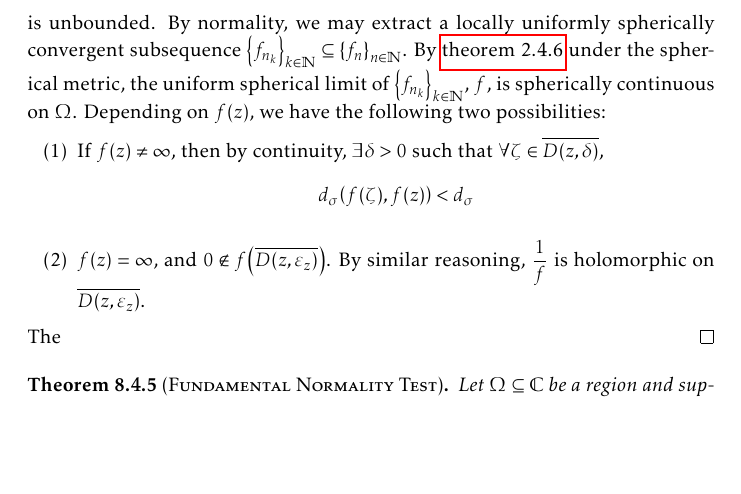
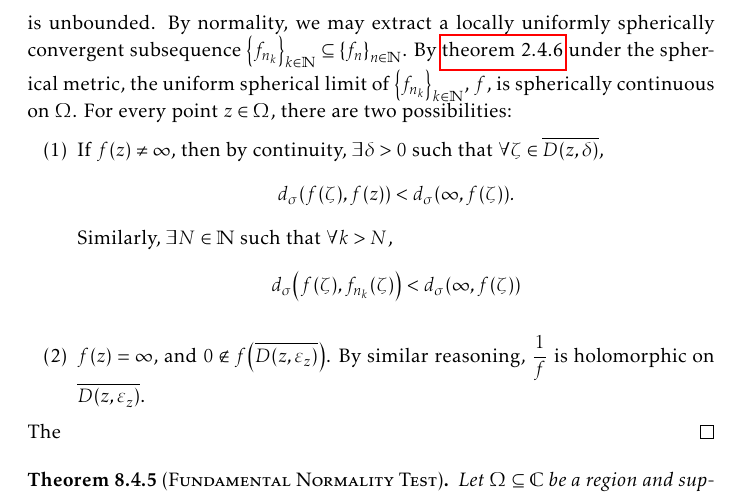
Before and after one commit to slipperking/complex-analysis-latex, a LaTeX document (main.tex): part of page 186 of 197 before the commit and part of page 186 of 198 after it, cut so that both start at the same text, the shorter picture padded with empty space. Compiled offline with pdfLaTeX.

Commit message:
overleaf_to_git (Sat Sep 27 12:29:04 2025 -0700): update main.tex from r22137 to r22143

```diff
--- a/main.tex
+++ b/main.tex
@@ -4129,9 +4129,9 @@ Montel's Theorem for holomorphically normal families in \cref{thm:montel} can be
 \begin{proof}
     The condition is equivalent to that of \[\frac{2\abs{f'(z)}}{1+\abs{f(z)}^2}\leq M\qquad\forall f\in\mathcal{F}\] for all compact \(K\subset\Omega\), \(\forall z\in K\), where \(M\) depends only on \(K\). Under the assumption that this holds, then \[d_\sigma\qty(f\qty(z_1),f\qty(z_2))=\inf_\gamma\int_{\gamma}\dd{s}_{\sigma}\leq M\abs{z_2-z_1}\qquad \forall f\in\mathcal{F}\] where \(\gamma\) joins \(f\qty(z_1)\) and \(f\qty(z_2)\) where \(z_1,z_2\in K\). Hence, \(\forall\varepsilon>0\), \(\forall z_1,z_2\in K\) such that \(\abs{z_1-z_2}<\frac{\varepsilon}{M}\), \(d_\sigma\qty(f\qty(z_1),f\qty(z_2))<\varepsilon\), and hence \(\mathcal{F}\) is \textscsl{uniformly spherically equicontinuous}. Since \(d_\sigma\leq\piup\) for any two points by geometry of \(S^2\), \(\mathcal{F}\) is also \textit{uniformly spherically bounded} (the compactness of \(S^2\)). Then the Arzelà--Ascoli Theorem (\cref{thm:arzelaascoli}) under the spherical metric gives that \(\mathcal{F}\) is a normal family.
 
-    Conversely, assume for the sake of contradiction that \(\mathcal{F}\) is a normal family such that conclusion is not satisfied. Then, \(\exists K\subset\Omega\) compact and a sequence \(\qty{f_n}_{n\in\mathbb{N}}\subseteq\mathcal{F}\) such that the sequence \[\qty{\max_{z\in K}f^\sharp_n(z)}_{n\in\mathbb{N}}\] is unbounded. By normality, we may extract a locally uniformly spherically convergent subsequence \(\qty{f_{n_k}}_{k\in\mathbb{N}}\subseteq\qty{f_n}_{n\in\mathbb{N}}\). By \cref{thm:uniformlimit} under the spherical metric, the uniform spherical limit of \(\qty{f_{n_k}}_{k\in\mathbb{N}}\), \(f\), is spherically continuous on \(\Omega\). Depending on \(f(z)\), we have the following two possibilities:
+    Conversely, assume for the sake of contradiction that \(\mathcal{F}\) is a normal family such that conclusion is not satisfied. Then, \(\exists K\subset\Omega\) compact and a sequence \(\qty{f_n}_{n\in\mathbb{N}}\subseteq\mathcal{F}\) such that the sequence \[\qty{\max_{z\in K}f^\sharp_n(z)}_{n\in\mathbb{N}}\] is unbounded. By normality, we may extract a locally uniformly spherically convergent subsequence \(\qty{f_{n_k}}_{k\in\mathbb{N}}\subseteq\qty{f_n}_{n\in\mathbb{N}}\). By \cref{thm:uniformlimit} under the spherical metric, the uniform spherical limit of \(\qty{f_{n_k}}_{k\in\mathbb{N}}\), \(f\), is spherically continuous on \(\Omega\). For every point \(z\in\Omega\), there are two possibilities:
     \begin{enumerate}
-        \item If \(f(z)\neq\infty\), then by continuity, \(\exists\delta>0\) such that \(\forall \zeta\in \overline{D(z,\delta)}\), \[d_\sigma\qty(f(\zeta),f(z))<d_\sigma \]
+        \item If \(f(z)\neq\infty\), then by continuity, \(\exists\delta>0\) such that \(\forall \zeta\in \overline{D(z,\delta)}\), \[d_\sigma\qty(f(\zeta),f(z))<d_\sigma\qty(\infty, f(\zeta)).\] Similarly, \(\exists N\in\mathbb{N}\) such that \(\forall k>N\), \[d_\sigma\qty(f(\zeta),f_{n_k}(\zeta))<d_\sigma\qty(\infty, f(\zeta))\]
         \item \(f\qty(z)=\infty\), and \(0\notin f\qty(\overline{D\qty(z,\varepsilon_z)})\). By similar reasoning, \(\frac{1}{f}\) is holomorphic on \(\overline{D\qty(z,\varepsilon_z)}\).
     \end{enumerate}
     The
```
